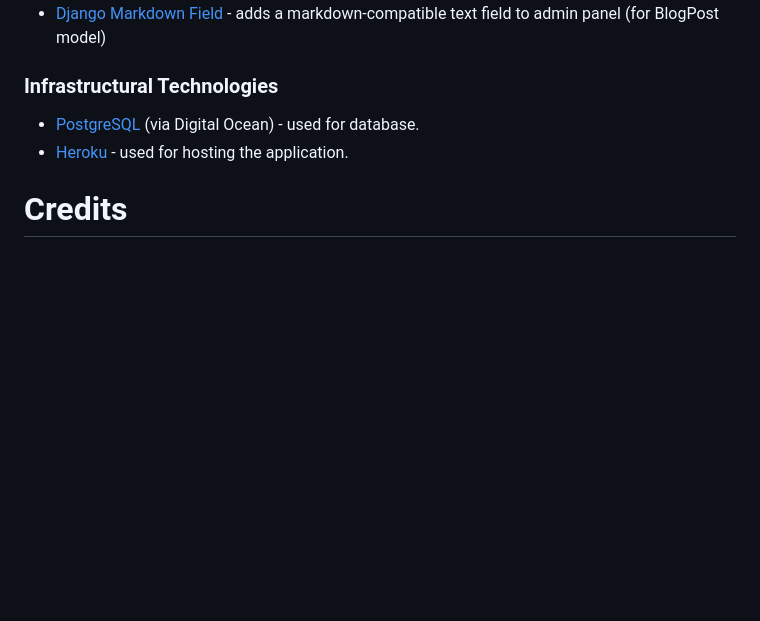
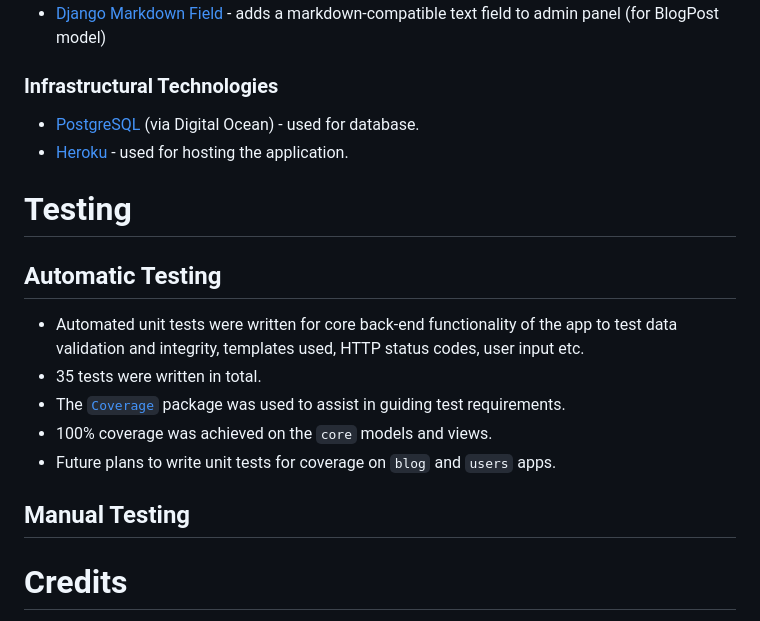
Before and after one commit to CarlMurray/flyUX-pp4, a Markdown page: README.md, the part around the change. Drawn GitHub-style; blank space fills up the shorter version.

Commit message:
chore: add testing section to readme

```diff
--- a/README.md
+++ b/README.md
@@ -66,6 +66,18 @@ This section outlines the various technologies used throughout the project and t
 - [PostgreSQL](https://www.postgresql.org/) (via Digital Ocean) - used for database.
 - [Heroku](https://www.heroku.com/) - used for hosting the application.
 
+# Testing
+## Automatic Testing
+- Automated unit tests were written for core back-end functionality of the app to test data validation and integrity, templates used, HTTP status codes, user input etc.
+- 35 tests were written in total.
+- The [`Coverage`](https://pypi.org/project/coverage/) package was used to assist in guiding test requirements.
+- 100% coverage was achieved on the `core` models and views.
+- Future plans to write unit tests for coverage on `blog` and `users` apps.
+
+## Manual Testing
+
+
+
 # Credits
 - [Unsplash](https://unsplash.com/) - used for sourcing Blog photographic images.
 - [ChatGPT](https://openai.com/chatgpt) - used for generating all Blog text content.
```
